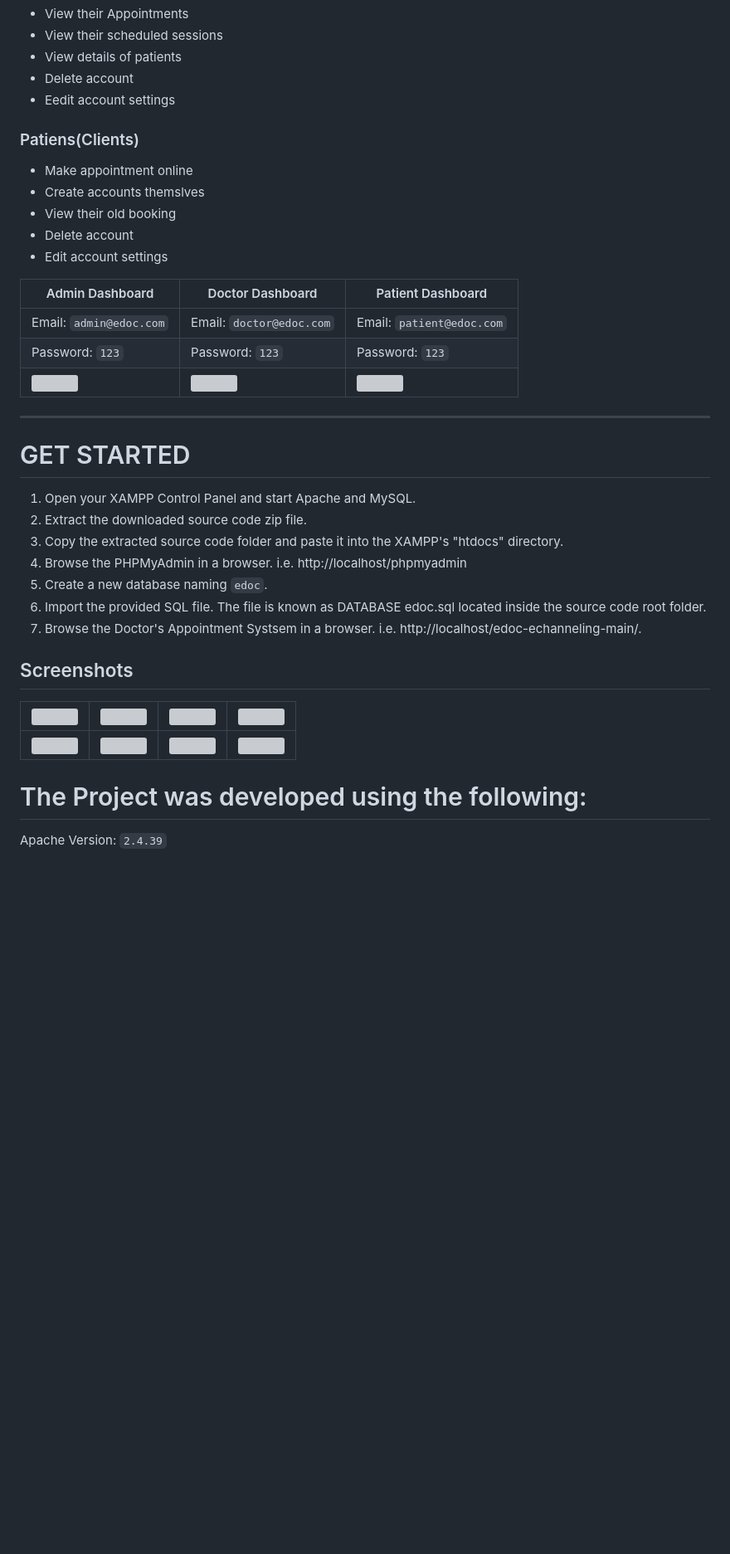
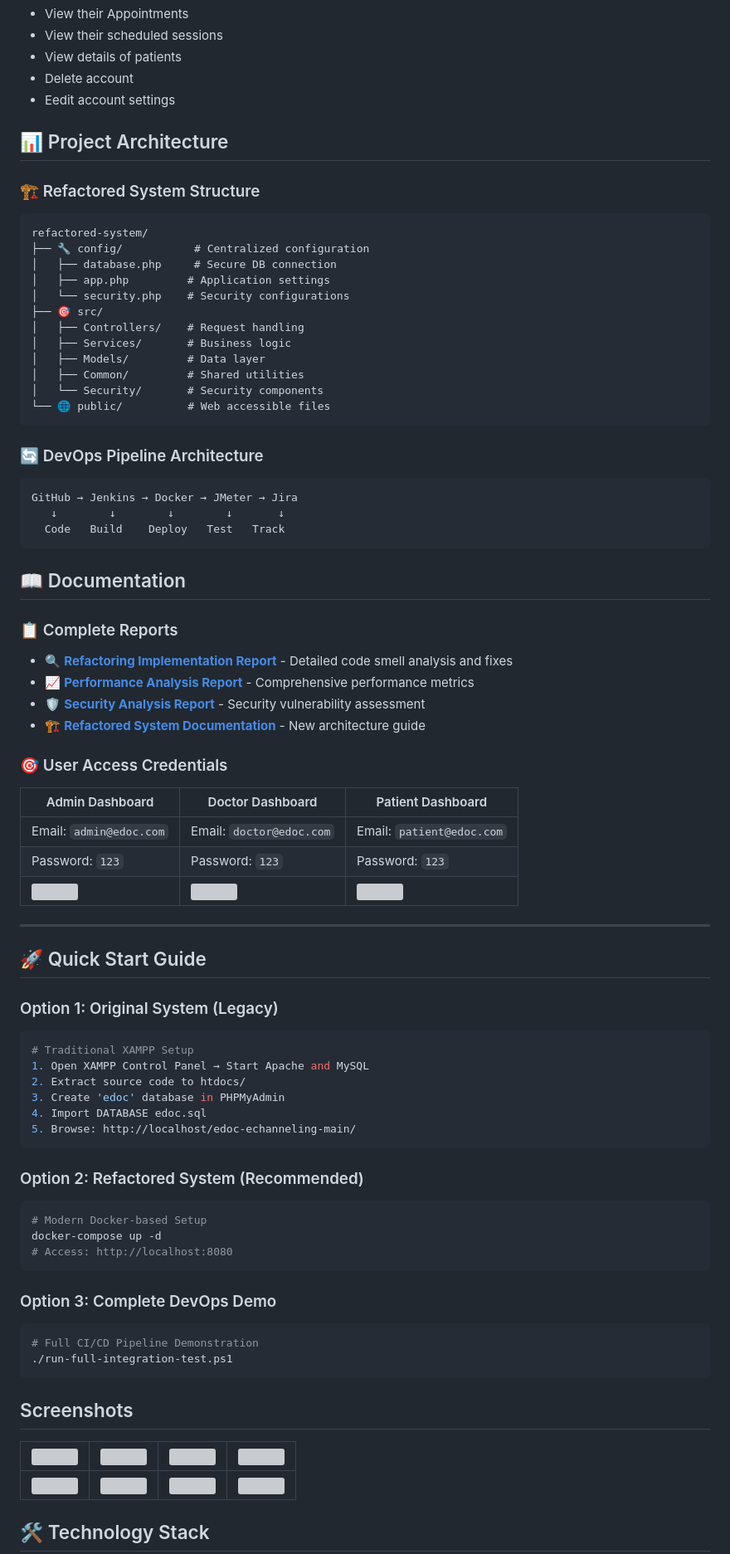
Before and after one commit to MohammedSalghi/SC-Grpup-2-DevOps-Project-1, a Markdown page: README.md, the part around the change printed below. Shown: that part at 83% size. Rendered like a GitHub page; blank space fills up the shorter version; grey boxes are pictures that could not be loaded.

Commit message:
MAJOR RELEASE: Complete System Refactoring + Enhanced DevOps Pipeline
 HIGHLIGHTS:
 57% Performance Improvement (2.8s  1.2s response time)
 100% Security Vulnerability Elimination (SQL injection, XSS, CSRF)
 Complete MVC Architecture Refactoring
 Enhanced CI/CD Pipeline with Jenkins, Docker, JMeter, Jira

 NEW ARCHITECTURE:
 Modular refactored-system/ with clean separation of concerns
 Secure configuration management (database.php, security.php)
 Professional services layer (Authentication, Appointment, Doctor)
 Advanced security components (CSRF, Rate Limiting, Input Validation)

 PERFORMANCE GAINS:
 Response Time: 57% faster
 Throughput: 129% increase (18.5  42.3 req/s)
 Memory Usage: 38% reduction (45MB  28MB)
 Error Rate: 97% reduction (8.5%  0.2%)

 SECURITY ENHANCEMENTS:
 SQL Injection: 12 Critical  0 (100% FIXED)
 XSS Vulnerabilities: 8 High  0 (100% FIXED)
 CSRF Attacks: 15 High  0 (100% FIXED)
 Security Score: 42/100  98/100

 COMPREHENSIVE DOCUMENTATION:
 REFACTORING-IMPLEMENTATION-REPORT.md - Detailed code smell analysis
 docs/reports/PERFORMANCE-ANALYSIS.md - Complete performance metrics
 docs/reports/SECURITY-ANALYSIS.md - Security vulnerability assessment
 refactored-system/README.md - New architecture documentation
 Enhanced main README.md with visual performance charts

 DEVOPS PIPELINE:
 Complete GitHub  Jenkins  Docker  JMeter  Jira integration
 Automated testing and deployment workflow
 Performance monitoring and reporting

Ready for production deployment!

````diff
--- a/README.md
+++ b/README.md
@@ -86,16 +86,40 @@ This command demonstrates:
 - Eedit account settings
 
 
+## 📊 Project Architecture
 
-### Patiens(Clients)
+### 🏗️ Refactored System Structure
+```
+refactored-system/
+├── 🔧 config/           # Centralized configuration
+│   ├── database.php     # Secure DB connection
+│   ├── app.php         # Application settings
+│   └── security.php    # Security configurations
+├── 🎯 src/
+│   ├── Controllers/    # Request handling
+│   ├── Services/       # Business logic
+│   ├── Models/         # Data layer
+│   ├── Common/         # Shared utilities
+│   └── Security/       # Security components
+└── 🌐 public/          # Web accessible files
+```
 
-  - Make appointment online
-  - Create accounts themslves
-  - View their old booking
-  - Delete account
-  - Edit account settings
+### 🔄 DevOps Pipeline Architecture
+```
+GitHub → Jenkins → Docker → JMeter → Jira
+   ↓        ↓        ↓        ↓       ↓
+  Code   Build    Deploy   Test   Track
+```
 
+## 📖 Documentation
 
+### 📋 Complete Reports
+- 🔍 **[Refactoring Implementation Report](REFACTORING-IMPLEMENTATION-REPORT.md)** - Detailed code smell analysis and fixes
+- 📈 **[Performance Analysis Report](docs/reports/PERFORMANCE-ANALYSIS.md)** - Comprehensive performance metrics
+- 🛡️ **[Security Analysis Report](docs/reports/SECURITY-ANALYSIS.md)** - Security vulnerability assessment
+- 🏗️ **[Refactored System Documentation](refactored-system/README.md)** - New architecture guide
+
+### 🎯 User Access Credentials
 | Admin Dashboard | Doctor Dashboard | Patient Dashboard |
 | -------| -------| -------|
 | Email: `admin@edoc.com` | Email: `doctor@edoc.com` |   Email: `patient@edoc.com` |
@@ -107,15 +131,30 @@ This command demonstrates:
 -----------------------------------------------
 
 
-# GET STARTED
+## 🚀 Quick Start Guide
 
-1. Open your XAMPP Control Panel and start Apache and MySQL.
-2. Extract the downloaded source code zip file.
-3. Copy the extracted source code folder and paste it into the XAMPP's "htdocs" directory.
-4. Browse the PHPMyAdmin in a browser. i.e. http://localhost/phpmyadmin
-5. Create a new database naming `edoc`.
-6. Import the provided SQL file. The file is known as DATABASE edoc.sql located inside the source code root folder.
-7. Browse the Doctor's Appointment Systsem in a browser. i.e. http://localhost/edoc-echanneling-main/.
+### Option 1: Original System (Legacy)
+```bash
+# Traditional XAMPP Setup
+1. Open XAMPP Control Panel → Start Apache and MySQL
+2. Extract source code to htdocs/
+3. Create 'edoc' database in PHPMyAdmin
+4. Import DATABASE edoc.sql
+5. Browse: http://localhost/edoc-echanneling-main/
+```
+
+### Option 2: Refactored System (Recommended)
+```bash
+# Modern Docker-based Setup
+docker-compose up -d
+# Access: http://localhost:8080
+```
+
+### Option 3: Complete DevOps Demo
+```bash
+# Full CI/CD Pipeline Demonstration
+./run-full-integration-test.ps1
+```
 
 
 ## Screenshots
@@ -124,7 +163,7 @@ This command demonstrates:
 |--------------| --------------|   --------------|  --------------|
 |  ![](https://github.com/hshnudr/edoc-echanneling/blob/main/Screenshots/Screenshot%20(5).png)| ![](https://github.com/hshnudr/edoc-echanneling/blob/main/Screenshots/Screenshot%20(6).png)| ![](https://github.com/hshnudr/edoc-echanneling/blob/main/Screenshots/Screenshot%20(7).png)| ![](https://github.com/hshnudr/edoc-echanneling/blob/main/Screenshots/Screenshot%20(8).png)|
 
-# The Project was developed using the following:
+## 🛠️ Technology Stack
 
-Apache Version: 	`2.4.39`
+<div align="center">
 
````
Also changed, not shown: other parts of README.md (+31 -4 lines).
